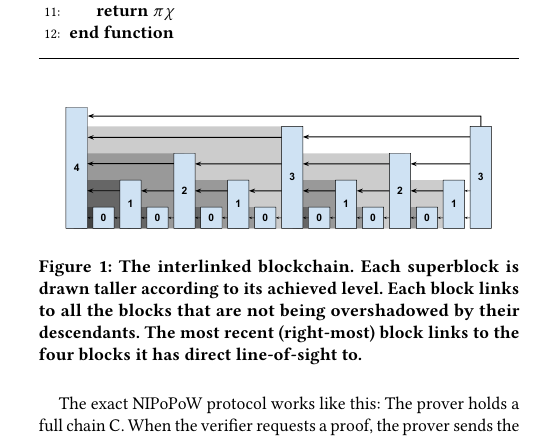
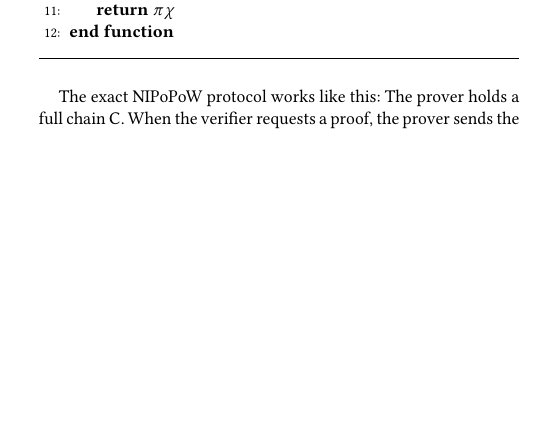
Before and after one commit to sdaveas/nipopow-verifier, a LaTeX paper (paper/paper.tex, which reads paper/sections/preliminaries.tex): part of one column of page 3 of 14, cut so that both start at the same text, the shorter picture padded with empty space. Compiled offline with pdfLaTeX.

Commit message:
Update prelims

```diff
--- a/paper/sections/preliminaries.tex
+++ b/paper/sections/preliminaries.tex
@@ -124,18 +124,17 @@ include a pointer to the most recently preceding $\mu$-superblock, for every
 $\mu$, as illustrated in Figure~\ref{fig.hierarchy}. As these levels are only
 $\log|\chain|$, this only adds $\log|\chain|$ extra pointers to each block
 header.
-
 \input{algorithms/prelims/alg.nipopow-prover.tex}
 
-\begin{figure}[ht]
-    \centering
-    \includegraphics[width=0.9\columnwidth,keepaspectratio]{figures/prelims/level-shadows.pdf}
-    \caption{The interlinked blockchain. Each superblock is drawn taller
-    according to its achieved level. Each block links to all the blocks that are
-    not being overshadowed by their descendants. The most recent (right-most)
-    block links to the four blocks it has direct line-of-sight to.}
-    \label{fig.hierarchy}
-\end{figure}
+% \begin{figure}[ht]
+%     \centering
+%     \includegraphics[width=0.9\columnwidth,keepaspectratio]{figures/prelims/level-shadows.pdf}
+%     \caption{The interlinked blockchain. Each superblock is drawn taller
+%     according to its achieved level. Each block links to all the blocks that are
+%     not being overshadowed by their descendants. The most recent (right-most)
+%     block links to the four blocks it has direct line-of-sight to.}
+%     \label{fig.hierarchy}
+% \end{figure}
 
 The exact NIPoPoW protocol works like this: The prover holds a full chain
 $\chain$. When the verifier requests a proof, the prover sends the last $k$
```
Also changed, not shown: paper/algorithms/prelims/alg.nipopow-prover.tex (+1 -1 lines), paper/algorithms/prelims/alg.nipopow-verifier-inf.tex (+1 -1 lines), paper/algorithms/prelims/alg.nipopow-verifier.tex (+1 -1 lines), paper/sections/preliminaries.tex (4 more changed lines).
